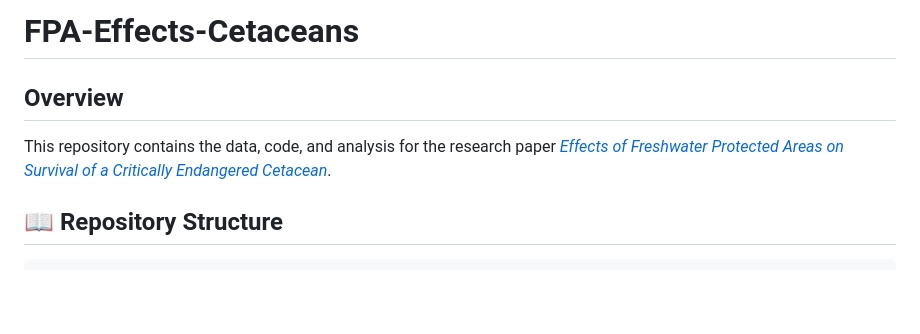
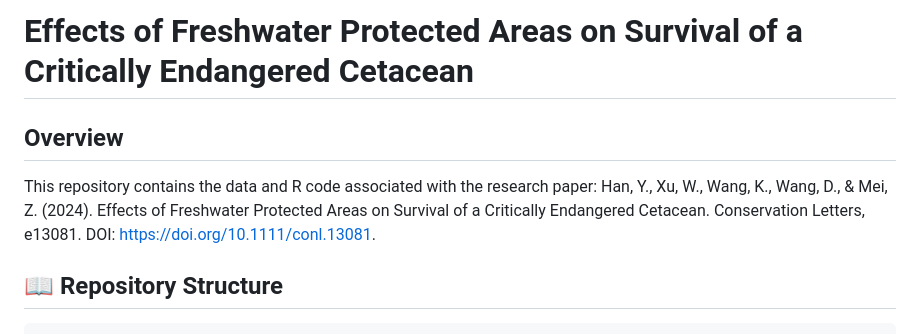
Before and after one commit to yhan178/FPA-Effects-Cetaceans, a Markdown page: README.md, the part around the change. Rendered like a GitHub page; blank space fills up the shorter version.

```diff
--- a/README.md
+++ b/README.md
@@ -1,8 +1,9 @@
-# FPA-Effects-Cetaceans
+# Effects of Freshwater Protected Areas on Survival of a Critically Endangered Cetacean
 
 ## Overview
 
-This repository contains the data, code, and analysis for the research paper _[Effects of Freshwater Protected Areas on Survival of a Critically Endangered Cetacean](https://doi.org/10.1111/conl.13081)_.
+This repository contains the data and R code associated with the research paper:
+Han, Y., Xu, W., Wang, K., Wang, D., & Mei, Z. (2024). Effects of Freshwater Protected Areas on Survival of a Critically Endangered Cetacean. Conservation Letters, e13081. DOI: https://doi.org/10.1111/conl.13081.
 
 ## 📖 Repository Structure
 
```
